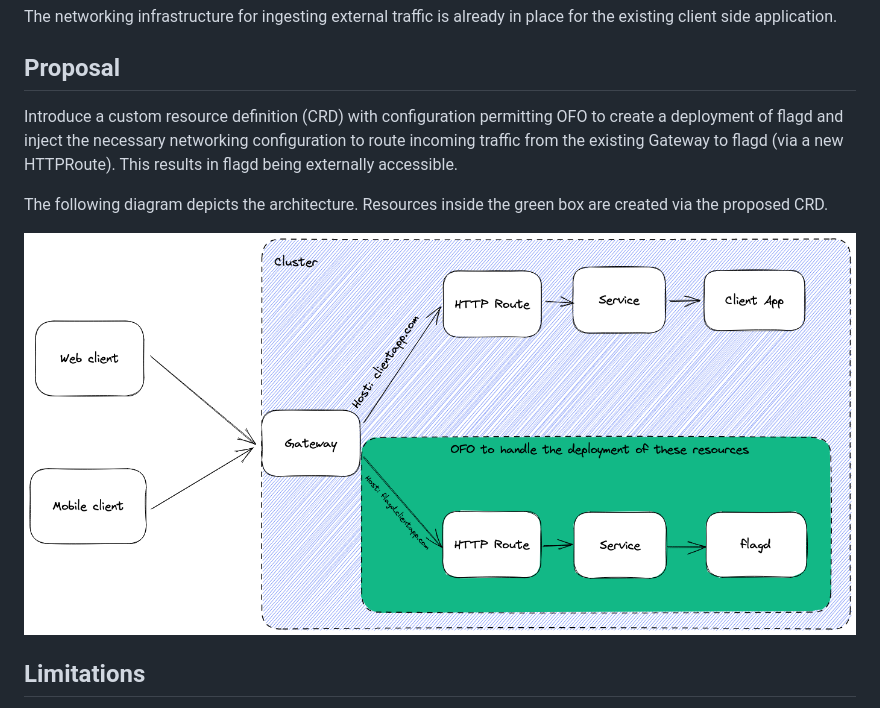
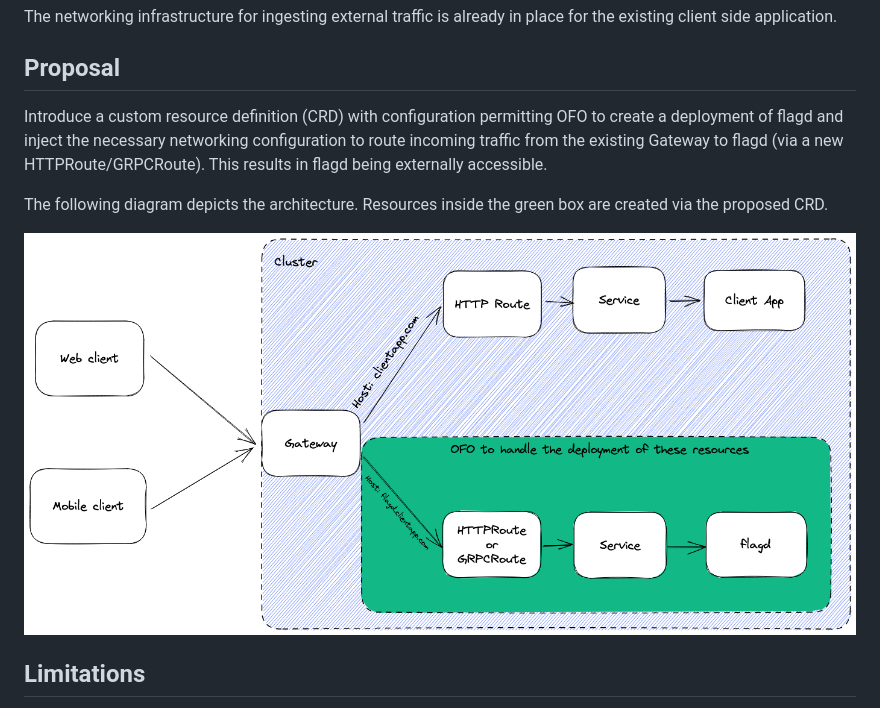
Before and after one commit to open-feature/ofep, a Markdown page: OFEP-ofo-flagd-client-support.md, the part around one of its changes. Rendered like a GitHub page; pictures changed too: images/ofo-flagd-client-support-architecture.png.

Commit message:
GRPCRoute
Signed-off-by: Skye Gill <gill.skye95@gmail.com>

```diff
--- a/OFEP-ofo-flagd-client-support.md
+++ b/OFEP-ofo-flagd-client-support.md
@@ -18,7 +18,7 @@ The networking infrastructure for ingesting external traffic is already in place
 
 ## Proposal
 
-Introduce a custom resource definition (CRD) with configuration permitting OFO to create a deployment of flagd and inject the necessary networking configuration to route incoming traffic from the existing Gateway to flagd (via a new HTTPRoute).
+Introduce a custom resource definition (CRD) with configuration permitting OFO to create a deployment of flagd and inject the necessary networking configuration to route incoming traffic from the existing Gateway to flagd (via a new HTTPRoute/GRPCRoute).
 This results in flagd being externally accessible.
 
 The following diagram depicts the architecture. Resources inside the green box are created via the proposed CRD.
```
Also changed, not shown: other parts of OFEP-ofo-flagd-client-support.md (+1 -0 lines).
